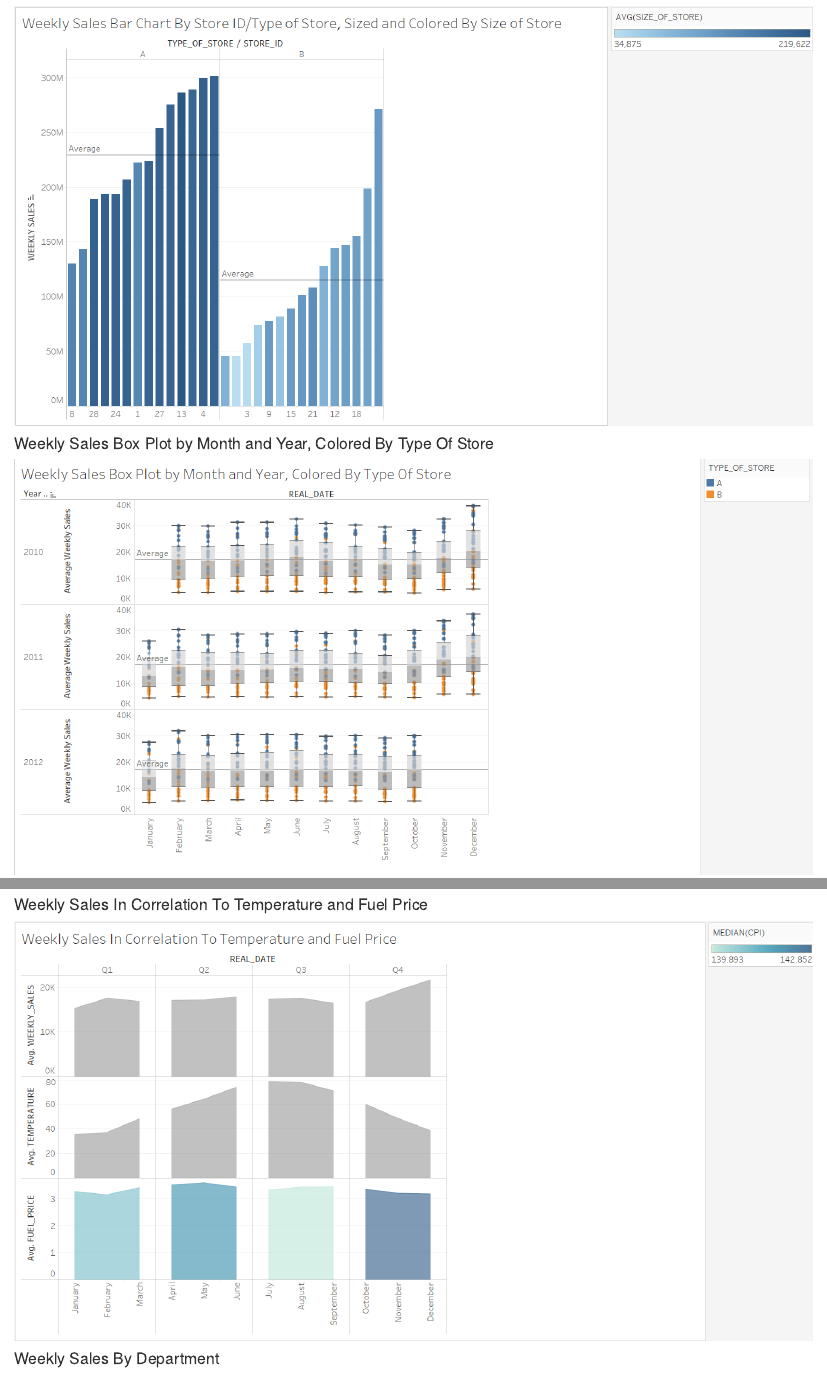
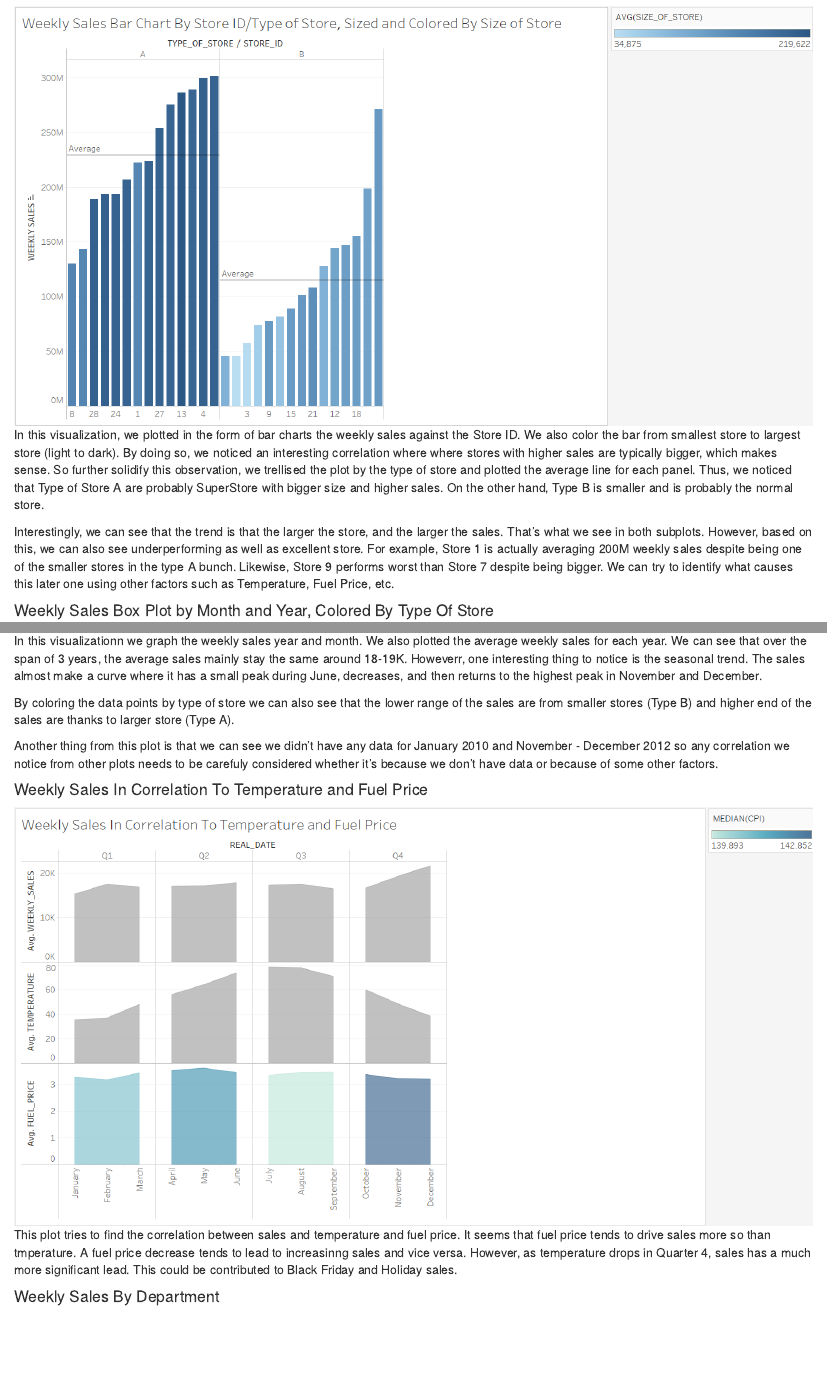
Before and after one commit to qn895/walmart-sales-r, an R Markdown document (00 Doc/Notebook.Rmd): the page in a window 1100 px wide, from 4660 px down, and a second part further down, joined at a grey line. The pictures show the output file 00 Doc/Notebook.html that the author committed with the source, opened offline.

Commit message:
added descriptions and explaination to plots

```diff
--- a/00 Doc/Notebook.Rmd
+++ b/00 Doc/Notebook.Rmd
@@ -112,11 +112,22 @@ Also note that in order to not run into any error in Tableau, we have made a ano
 
 ![](../02 Tableau/weeklySalesByStoreIdTypeOfStore.png)
 
+In this visualization, we plotted in the form of bar charts the weekly sales against the Store ID. We also color the bar from smallest store to largest store (light to dark). By doing so, we noticed an interesting correlation where where stores with higher sales are typically bigger, which makes sense. So further solidify this observation, we trellised the plot by the  type of store and plotted the average line for each panel. Thus, we noticed that Type of Store A are probably SuperStore with bigger size and higher sales. On the other hand, Type B is smaller and is probably the normal store.
+
+Interestingly, we can see that the trend is that the larger the store, and the larger the sales. That's what we see in both subplots. However, based on this, we can also see underperforming as well as excellent store. For example, Store 1 is actually averaging 200M weekly sales despite being one of the smaller stores in the type A bunch. Likewise, Store 9 performs worst than Store 7 despite being bigger. We can try to identify what causes this later one using other factors such as Temperature, Fuel Price, etc.
+
 #### Weekly Sales Box Plot by Month and Year, Colored By Type Of Store
 
 ![](../02 Tableau/weeklySalesBoxPlot.png)
+
+In this visualizationn  we graph the weekly sales year and month. We also plotted the average weekly sales for each year. We can see that over the span of 3 years, the average sales mainly stay the same around 18-19K. Howeverr, one interesting thing to notice is the seasonal trend. The sales almost make a curve where it has a small peak during June, decreases, and then returns to the highest peak in November and December.
+
+By coloring the data points by type of store we can also see that the lower range of the sales are from smaller stores (Type B) and higher end of the sales are thanks to larger store (Type A).
+
+Another thing from this plot is that we can see we didn't have any data for January 2010 and November - December 2012 so any correlation we notice from other plots needs to be carefuly considered whether it's because we don't have data or because of some other factors.
 
 #### Weekly Sales In Correlation To Temperature and Fuel Price
 
 ![](../02 Tableau/weeklySalesVsTempAndFuelPriceAndCPI.png)
 
+This plot tries to find the correlation between sales and temperature and fuel price. It seems that fuel price tends to drive sales more so than tmperature. A fuel price decrease tends to lead to increasinng sales and vice versa. However, as temperature drops in Quarter 4, sales has a much more significant lead. This could be contributed to Black Friday and Holiday sales.
```
Also changed, not shown: 00 Doc/Notebook.html, 00 Doc/Notebook.nb.html, 00 Doc/Notebook.Rmd (5 more changed lines).
